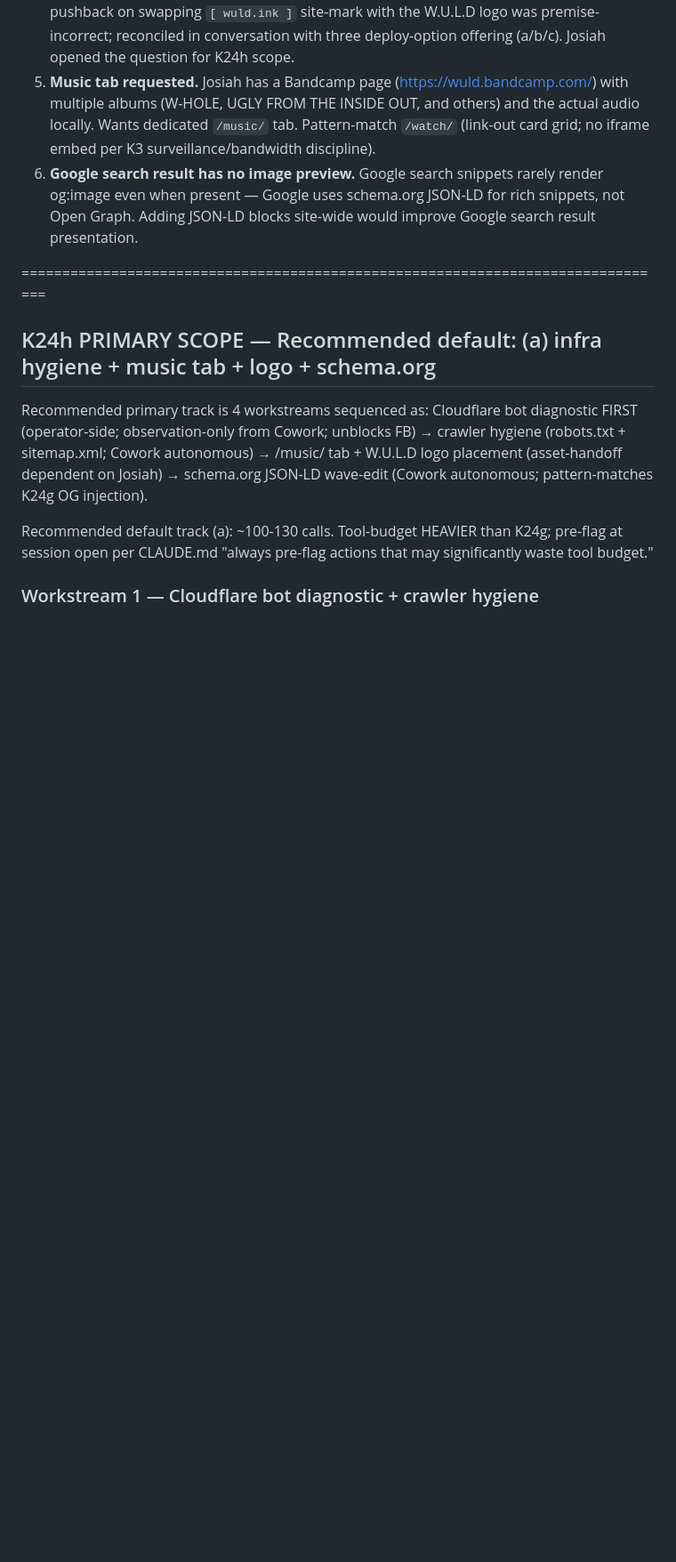
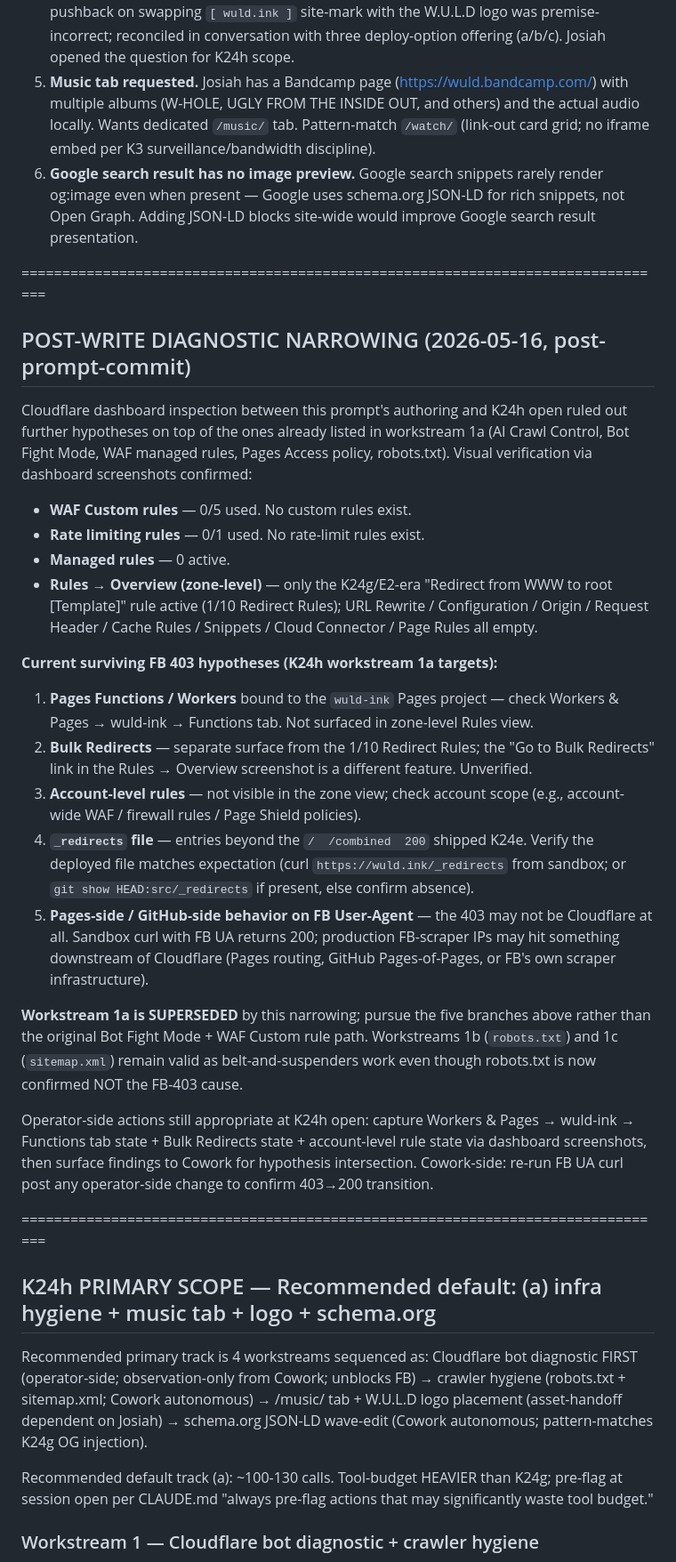
Before and after one commit to alisendjsc-crypto/wuld-ink, a Markdown page: docs/session-K24h-prompt.md, the part around the change. Shown at 89% size. Rendered like a GitHub page; blank space fills up the shorter version.

Commit message:
K24g-addendum: amend K24h prompt with post-write FB 403 diagnostic narrowing
Cloudflare dashboard inspection ruled out WAF Custom rules (0/5), rate
limiting (0/1), managed rules (0 active), and the full Rules tab
(URL Rewrite / Configuration / Origin / Request Header / Cache / Snippets /
Cloud Connector / Page Rules all empty; only the WWW->root redirect
template active). Workstream 1a Bot Fight Mode framing superseded; five
surviving branches surfaced (Pages Functions/Workers, Bulk Redirects,
account-level rules, _redirects file contents, Pages/GitHub FB-UA behavior).

```diff
--- a/docs/session-K24h-prompt.md
+++ b/docs/session-K24h-prompt.md
@@ -25,6 +25,29 @@ Three findings surfaced post-K24g-deploy that drive K24h:
 4. **W.U.L.D logo identity correction.** The red/black W.U.L.D logo with "WORTHLESS · USELESS · LIFELESS · DEAD" + "UGLY FROM THE INSIDE OUT" framing is NOT a music-project brand; it's Josiah's canonical multi-surface identity logo (YouTube + linktree + Bandcamp). K24g's pushback on swapping `[ wuld.ink ]` site-mark with the W.U.L.D logo was premise-incorrect; reconciled in conversation with three deploy-option offering (a/b/c). Josiah opened the question for K24h scope.
 5. **Music tab requested.** Josiah has a Bandcamp page (https://wuld.bandcamp.com/) with multiple albums (W-HOLE, UGLY FROM THE INSIDE OUT, and others) and the actual audio locally. Wants dedicated `/music/` tab. Pattern-match `/watch/` (link-out card grid; no iframe embed per K3 surveillance/bandwidth discipline).
 6. **Google search result has no image preview.** Google search snippets rarely render og:image even when present — Google uses schema.org JSON-LD for rich snippets, not Open Graph. Adding JSON-LD blocks site-wide would improve Google search result presentation.
+
+================================================================================
+
+## POST-WRITE DIAGNOSTIC NARROWING (2026-05-16, post-prompt-commit)
+
+Cloudflare dashboard inspection between this prompt's authoring and K24h open ruled out further hypotheses on top of the ones already listed in workstream 1a (AI Crawl Control, Bot Fight Mode, WAF managed rules, Pages Access policy, robots.txt). Visual verification via dashboard screenshots confirmed:
+
+* **WAF Custom rules** — 0/5 used. No custom rules exist.
+* **Rate limiting rules** — 0/1 used. No rate-limit rules exist.
+* **Managed rules** — 0 active.
+* **Rules → Overview (zone-level)** — only the K24g/E2-era "Redirect from WWW to root [Template]" rule active (1/10 Redirect Rules); URL Rewrite / Configuration / Origin / Request Header / Cache Rules / Snippets / Cloud Connector / Page Rules all empty.
+
+**Current surviving FB 403 hypotheses (K24h workstream 1a targets):**
+
+1. **Pages Functions / Workers** bound to the `wuld-ink` Pages project — check Workers & Pages → wuld-ink → Functions tab. Not surfaced in zone-level Rules view.
+2. **Bulk Redirects** — separate surface from the 1/10 Redirect Rules; the "Go to Bulk Redirects" link in the Rules → Overview screenshot is a different feature. Unverified.
+3. **Account-level rules** — not visible in the zone view; check account scope (e.g., account-wide WAF / firewall rules / Page Shield policies).
+4. **`_redirects` file** — entries beyond the `/  /combined  200` shipped K24e. Verify the deployed file matches expectation (curl `https://wuld.ink/_redirects` from sandbox; or `git show HEAD:src/_redirects` if present, else confirm absence).
+5. **Pages-side / GitHub-side behavior on FB User-Agent** — the 403 may not be Cloudflare at all. Sandbox curl with FB UA returns 200; production FB-scraper IPs may hit something downstream of Cloudflare (Pages routing, GitHub Pages-of-Pages, or FB's own scraper infrastructure).
+
+**Workstream 1a is SUPERSEDED** by this narrowing; pursue the five branches above rather than the original Bot Fight Mode + WAF Custom rule path. Workstreams 1b (`robots.txt`) and 1c (`sitemap.xml`) remain valid as belt-and-suspenders work even though robots.txt is now confirmed NOT the FB-403 cause.
+
+Operator-side actions still appropriate at K24h open: capture Workers & Pages → wuld-ink → Functions tab state + Bulk Redirects state + account-level rule state via dashboard screenshots, then surface findings to Cowork for hypothesis intersection. Cowork-side: re-run FB UA curl post any operator-side change to confirm 403→200 transition.
 
 ================================================================================
 
```
